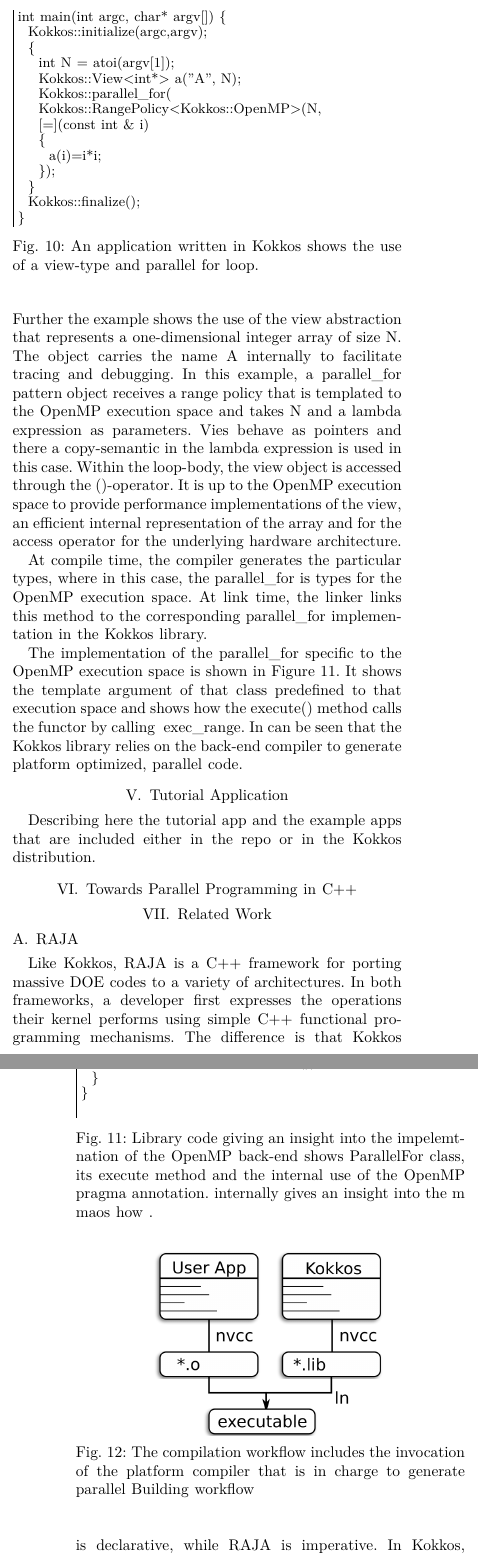
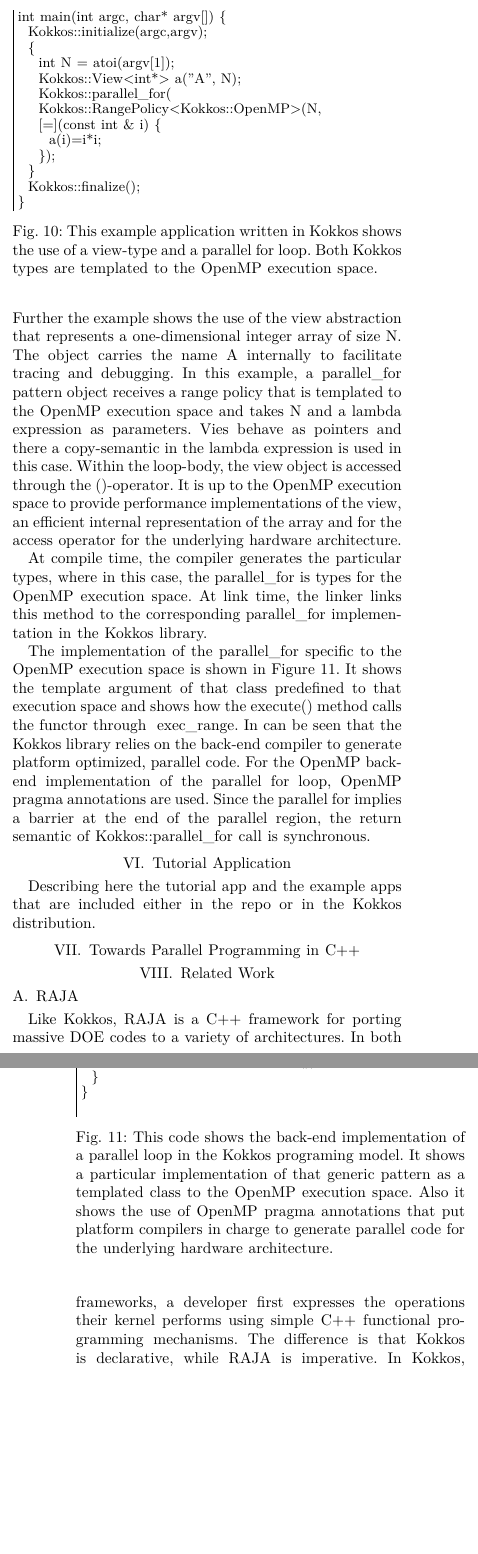
Before and after one commit to kokkos/ProgrammingGuide, a LaTeX paper (main.tex, which reads src/5.Backend.tex): two parts of the columns of pages 6 and 7 of 7, joined at a grey line, cut so that both start at the same text, the shorter picture padded with empty space. Compiled offline with XeLaTeX; a missing font is replaced by an installed copy or a similar font; a LaTeX package or settings file that is missing is left out.

Commit message:
Chapter on Backend support done.

```diff
--- a/src/5.Backend.tex
+++ b/src/5.Backend.tex
@@ -4,7 +4,7 @@
 
 At compile time, the compiler generates the particular types, where in this case, the parallel\_for is types for the OpenMP execution space. At link time, the linker links this method to the corresponding parallel\_for implementation in the Kokkos library.
 
-The implementation of the parallel\_for specific to the OpenMP execution space is shown in Figure~\ref{fig:KokkosExampleOMPBackEnd}. It shows the template argument of that class predefined to that execution space and shows how the~\emph{execute()} method calls the functor by calling ~\emph{exec\_range}. In can be seen that the Kokkos library relies on the back-end compiler to generate platform optimized, parallel code.
+The implementation of the parallel\_for specific to the OpenMP execution space is shown in Figure~\ref{fig:KokkosExampleOMPBackEnd}. It shows the template argument of that class predefined to that execution space and shows how the~\emph{execute()} method calls the functor through ~\emph{exec\_range}. In can be seen that the Kokkos library relies on the back-end compiler to generate platform optimized, parallel code. For the OpenMP back-end implementation of the parallel for loop, OpenMP pragma annotations are used. Since the parallel for implies a barrier at the end of the parallel region, the return semantic of Kokkos::parallel\_for call is synchronous.
 
 \begin{figure}
 \begin{small}
@@ -25,11 +24,9 @@
 }
 \end{Verbatim}
 \end{small}
-\caption{An application written in Kokkos shows the use of a~\emph{view}-type and parallel for loop.}
+\caption{This example application written in Kokkos shows the use of a~\emph{view}-type and a parallel for loop. Both Kokkos types are templated to the OpenMP execution space.}
 \label{fig:KokkosExample}
 \end{figure}
-
-
 
 \begin{figure}
 \begin{small}
@@ -64,13 +61,13 @@
 
 \end{Verbatim}
 \end{small}
-\caption{Library code giving an  insight into the impelemtnation of the OpenMP back-end shows ParallelFor class, its~\emph{execute} method and the internal use of the OpenMP pragma annotation.  internally gives an insight into the m maos how .}
+\caption{This code shows the back-end implementation of a parallel loop in the Kokkos programing model. It shows a particular implementation of that generic pattern as a templated class to the OpenMP execution space. Also it shows the use of OpenMP pragma annotations that put platform compilers in charge to generate parallel code for the underlying hardware architecture.}
 \label{fig:KokkosExampleOMPBackEnd}
 \end{figure}
 
 
-\begin{figure}
-\centerline{\includegraphics[width=0.3\textwidth]{img/Build.png}}
-\caption{The compilation workflow includes the invocation of the platform compiler that is in charge to generate parallel   Building workflow}
-\label{fig:workflow}
-\end{figure}
+%\begin{figure}
+%\centerline{\includegraphics[width=0.3\textwidth]{img/Build.png}}
+%\caption{The compilation workflow includes the invocation of the platform compiler that is in charge to generate parallel   Building workflow}
+%\label{fig:workflow}
+%\end{figure}
```
Also changed, not shown: src/5.Backend.tex (9 more changed lines).
